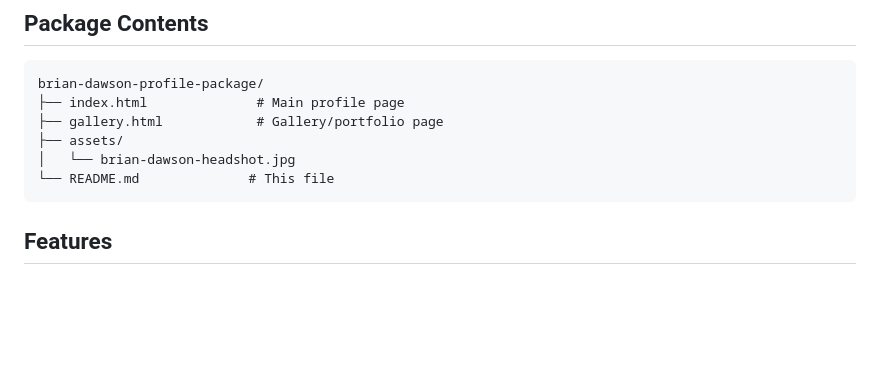
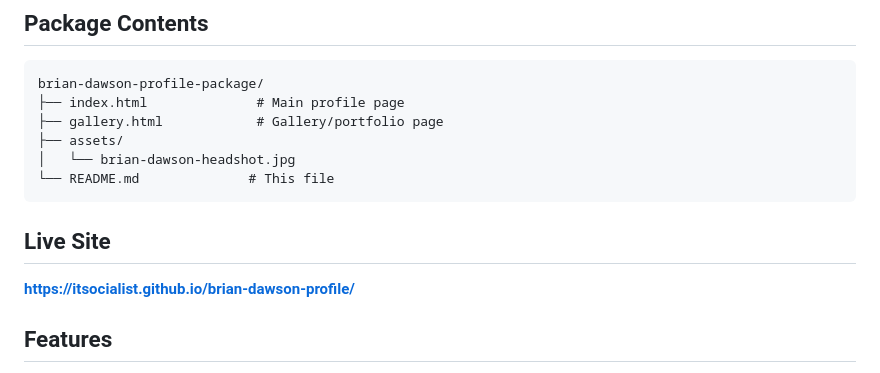
Before and after one commit to itsocialist/brian-dawson-profile, a Markdown page: README.md, the part around the change. Rendered like a GitHub page; blank space fills up the shorter version.

Commit message:
Update README with live site URL

````diff
--- a/README.md
+++ b/README.md
@@ -12,6 +12,10 @@ brian-dawson-profile-package/
 │   └── brian-dawson-headshot.jpg
 └── README.md              # This file
 ```
+
+## Live Site
+**[https://itsocialist.github.io/brian-dawson-profile/](https://itsocialist.github.io/brian-dawson-profile/)**
+
 
 ## Features
 
````
